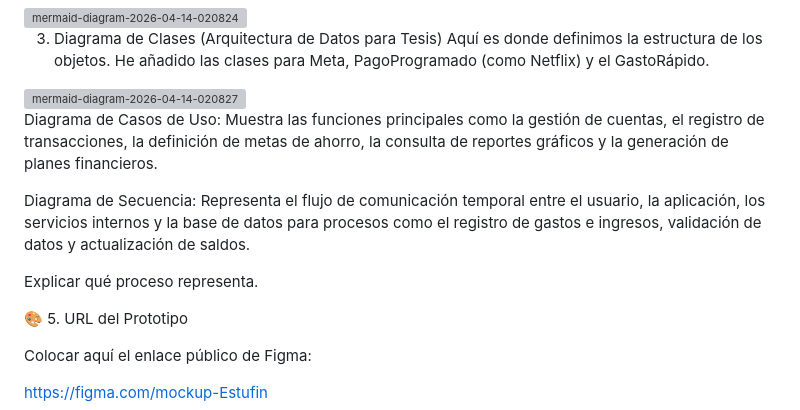
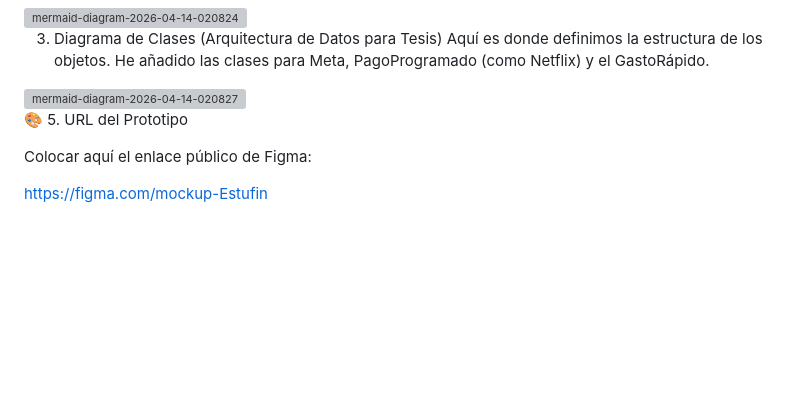
Before and after one commit to tecnologias2026-1/EstuFin, a Markdown page: README.md, the part around the change. GitHub-like rendering; blank space fills up the shorter version; grey boxes are pictures that could not be loaded.

Commit message:
Update README to remove diagram explanations
Removed sections explaining use case and sequence diagrams.

```diff
--- a/README.md
+++ b/README.md
@@ -66,12 +66,6 @@ Aquí es donde definimos la estructura de los objetos. He añadido las clases pa
 
 <img width="2646" height="1720" alt="mermaid-diagram-2026-04-14-020827" src="https://github.com/user-attachments/assets/3da1dcf4-4dbe-48ea-88b5-747197bf0810" />
 
-Diagrama de Casos de Uso: Muestra las funciones principales como la gestión de cuentas, el registro de transacciones, la definición de metas de ahorro, la consulta de reportes gráficos y la generación de planes financieros.
-
-
-Diagrama de Secuencia: Representa el flujo de comunicación temporal entre el usuario, la aplicación, los servicios internos y la base de datos para procesos como el registro de gastos e ingresos, validación de datos y actualización de saldos.
-
-Explicar qué proceso representa.
 
 🎨 5. URL del Prototipo
 
```
